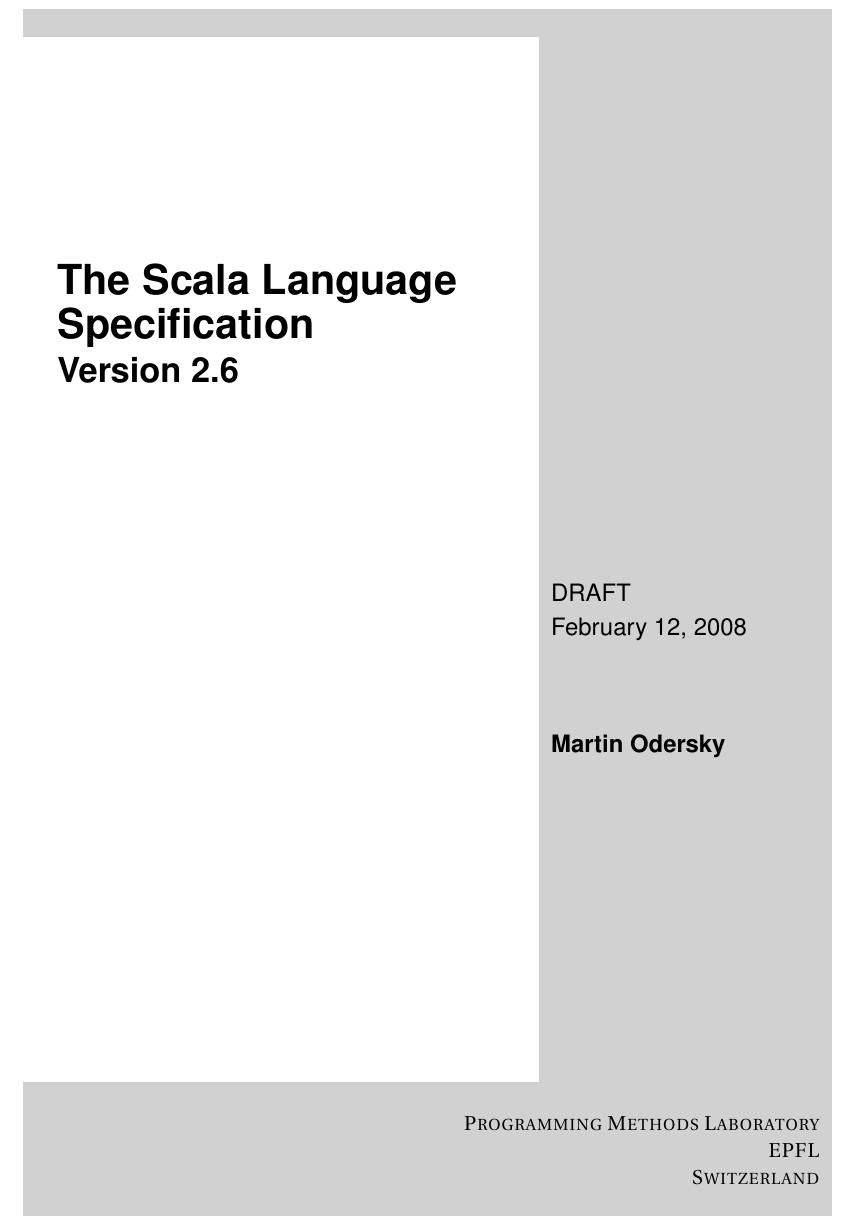
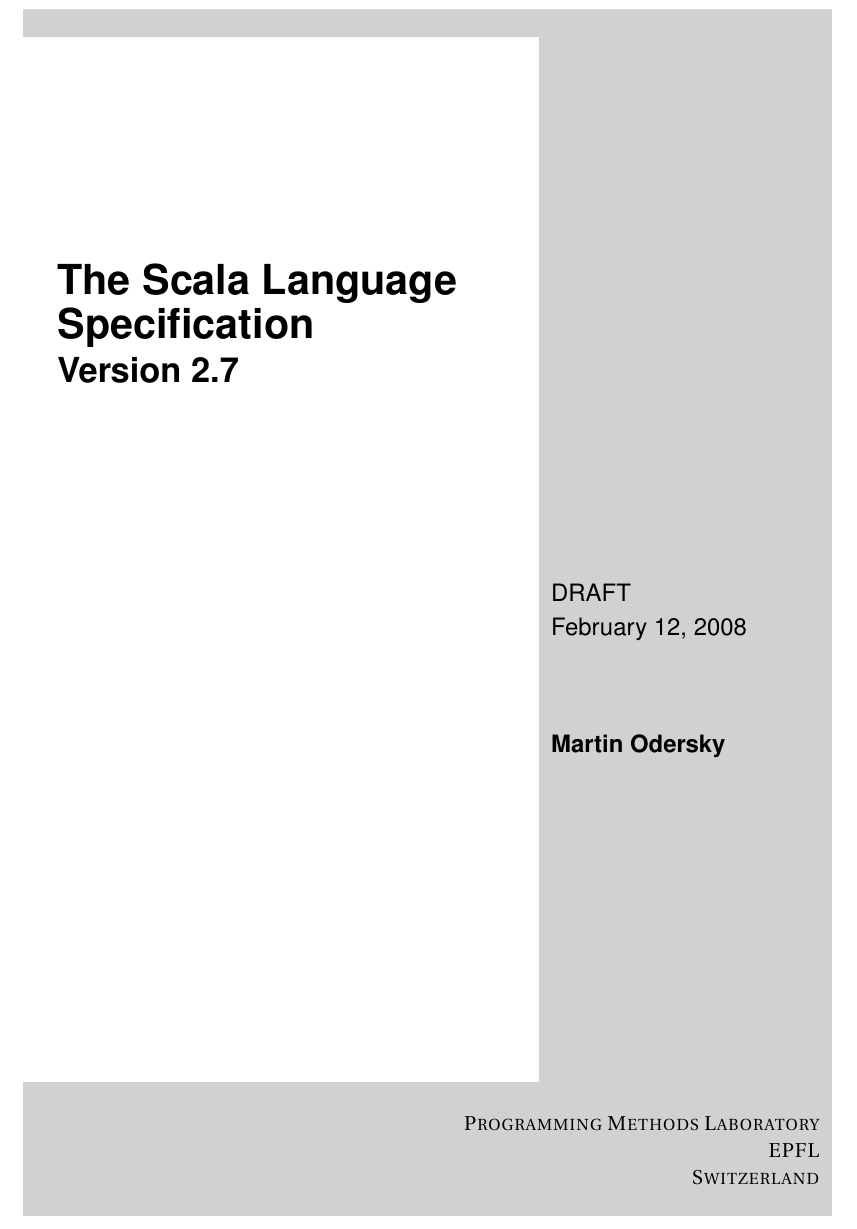
Before and after one commit to scala/scala-dist, a LaTeX thesis (src/reference/ScalaReference.tex): part of page 1 of 180, cut so that both start at the same text. Compiled offline with pdfLaTeX; a missing font is replaced by an installed copy or a similar font.

Commit message:
updated version
git-svn-id: http://lampsvn.epfl.ch/svn-repos/scala/scala-documentation/trunk@13954 5e8d7ff9-d8ef-0310-90f0-a4852d11357a

```diff
--- a/src/reference/ScalaReference.tex
+++ b/src/reference/ScalaReference.tex
@@ -67,7 +67,7 @@
 \renewcommand{\doctitle}{Scala By Example\\[33mm]\ }
 \renewcommand{\docauthor}{Martin Odersky\\[53mm]\ }
 \renewcommand{\doctitle}{The Scala Language \\ Specification \\
-\Large  Version 2.6 \ }
+\Large  Version 2.7 \ }
 
 \comment{
 \renewcommand{\docauthor}{Martin Odersky \\
```
